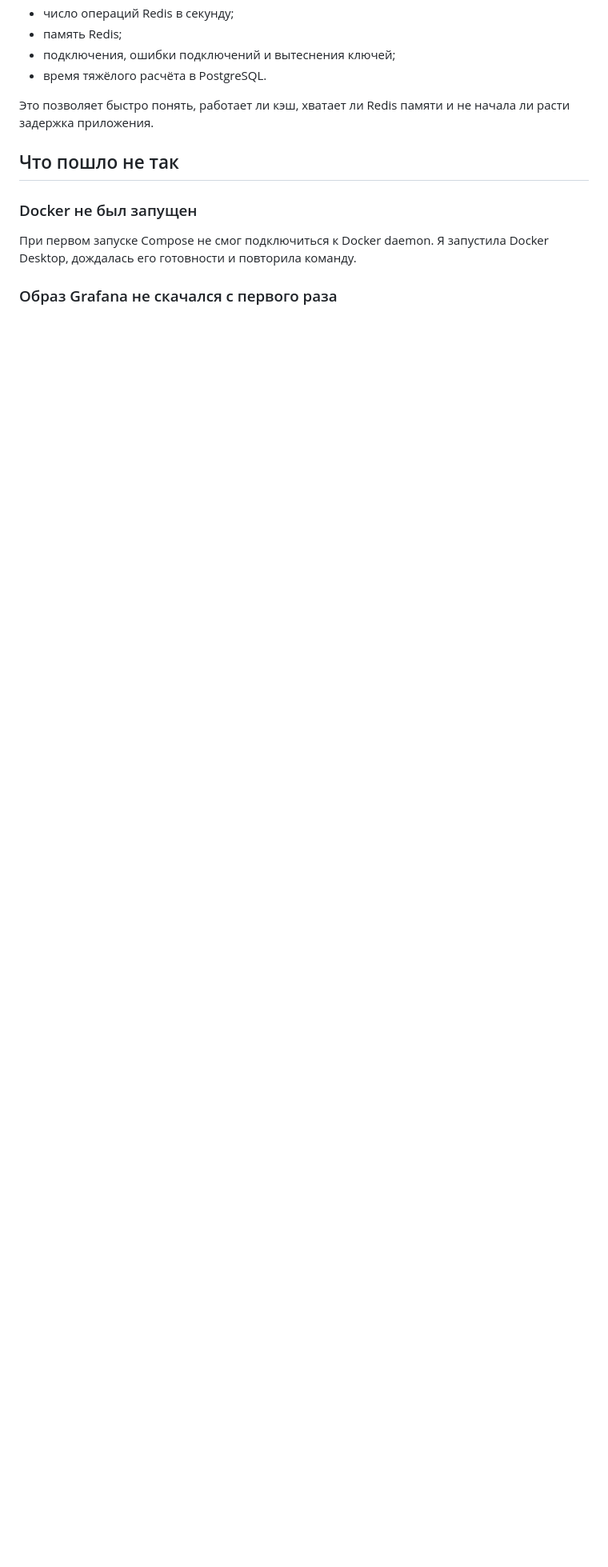
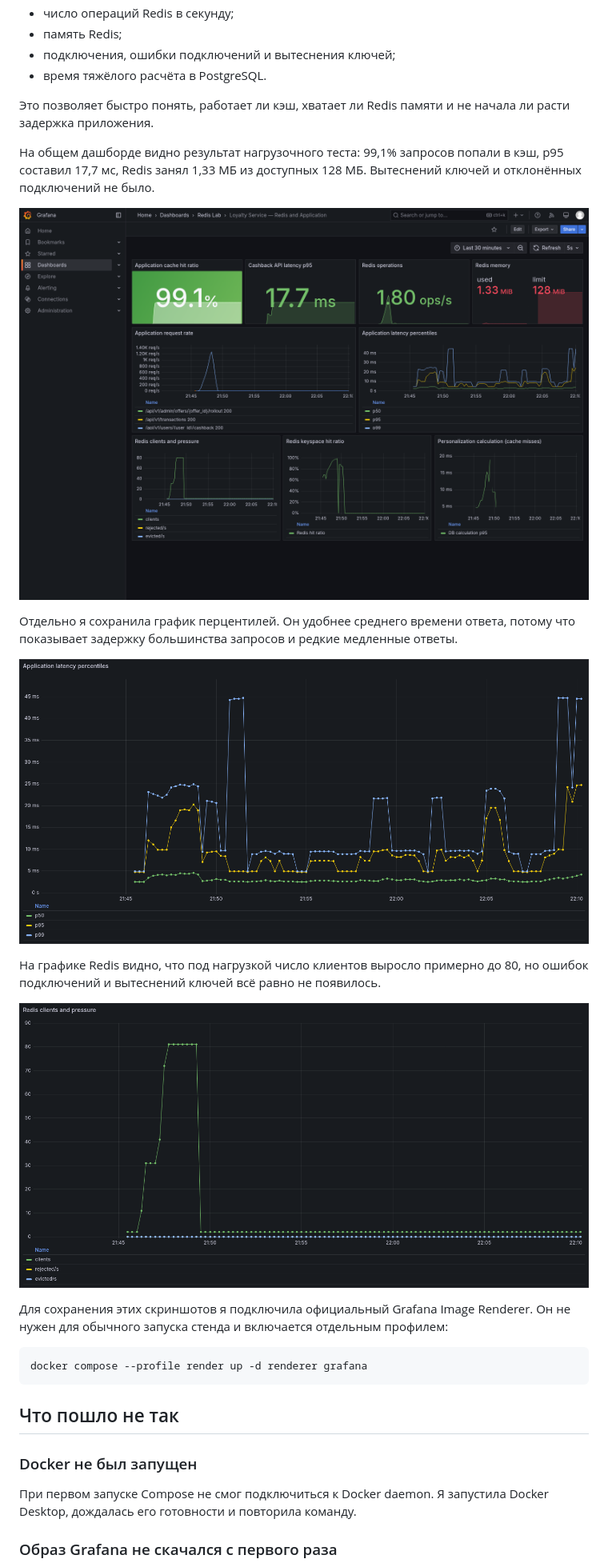
Before and after one commit to oscuiruss/non-relation-db, a Markdown page: lab3-redis/README.md, the part around the change. Shown at 80% size. GitHub-like rendering; pictures changed too: lab3-redis/docs/screenshots/grafana-dashboard.png (added), lab3-redis/docs/screenshots/grafana-latency.png (added), lab3-redis/docs/screenshots/grafana-redis.png (added); blank space fills up the shorter version.

Commit message:
docs: add monitoring screenshots

````diff
--- a/lab3-redis/README.md
+++ b/lab3-redis/README.md
@@ -186,6 +186,29 @@ Grafana создаётся автоматически и находится в
 Это позволяет быстро понять, работает ли кэш, хватает ли Redis памяти и не
 начала ли расти задержка приложения.
 
+На общем дашборде видно результат нагрузочного теста: 99,1% запросов попали в
+кэш, p95 составил 17,7 мс, Redis занял 1,33 МБ из доступных 128 МБ. Вытеснений
+ключей и отклонённых подключений не было.
+
+![Общий дашборд Grafana](docs/screenshots/grafana-dashboard.png)
+
+Отдельно я сохранила график перцентилей. Он удобнее среднего времени ответа,
+потому что показывает задержку большинства запросов и редкие медленные ответы.
+
+![Задержка приложения](docs/screenshots/grafana-latency.png)
+
+На графике Redis видно, что под нагрузкой число клиентов выросло примерно до
+80, но ошибок подключений и вытеснений ключей всё равно не появилось.
+
+![Состояние Redis под нагрузкой](docs/screenshots/grafana-redis.png)
+
+Для сохранения этих скриншотов я подключила официальный Grafana Image Renderer.
+Он не нужен для обычного запуска стенда и включается отдельным профилем:
+
+```bash
+docker compose --profile render up -d renderer grafana
+```
+
 ## Что пошло не так
 
 ### Docker не был запущен
````
